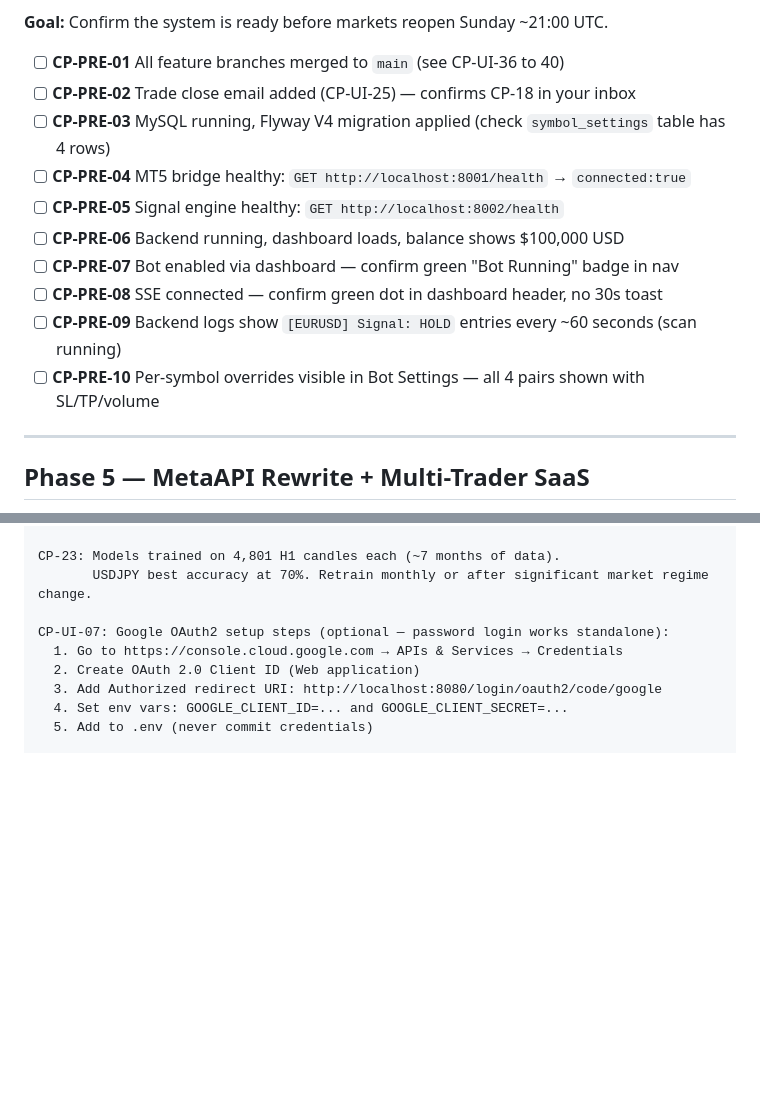
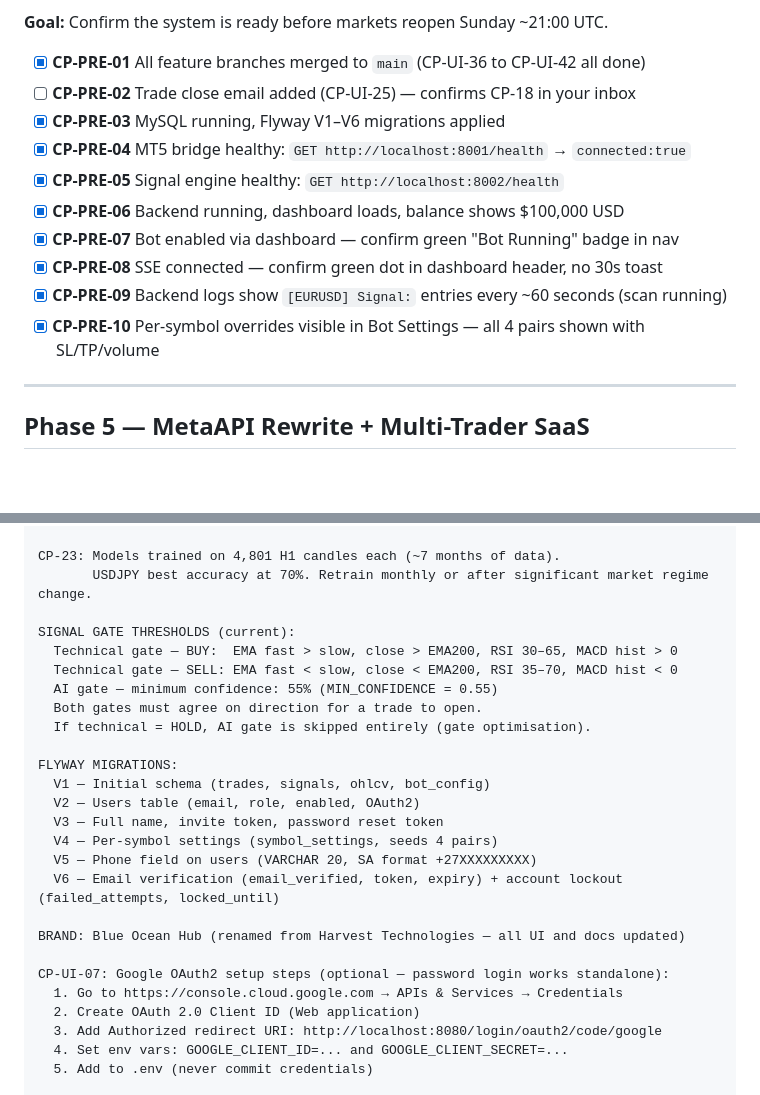
Before and after one commit to TrapsoulH/forex-ai-bot, a Markdown page: CHECKPOINTS.md, 2 parts joined by grey strips. GitHub-like rendering; blank space fills up the shorter version.

```diff
--- a/CHECKPOINTS.md
+++ b/CHECKPOINTS.md
@@ -125,16 +165,16 @@ Track your progress through each phase. Check off items as you complete them.
 
 **Goal:** Confirm the system is ready before markets reopen Sunday ~21:00 UTC.
 
-- [ ] **CP-PRE-01** All feature branches merged to `main` (see CP-UI-36 to 40)
+- [x] **CP-PRE-01** All feature branches merged to `main` (CP-UI-36 to CP-UI-42 all done)
 - [ ] **CP-PRE-02** Trade close email added (CP-UI-25) — confirms CP-18 in your inbox
-- [ ] **CP-PRE-03** MySQL running, Flyway V4 migration applied (check `symbol_settings` table has 4 rows)
-- [ ] **CP-PRE-04** MT5 bridge healthy: `GET http://localhost:8001/health` → `connected:true`
-- [ ] **CP-PRE-05** Signal engine healthy: `GET http://localhost:8002/health`
-- [ ] **CP-PRE-06** Backend running, dashboard loads, balance shows $100,000 USD
-- [ ] **CP-PRE-07** Bot enabled via dashboard — confirm green "Bot Running" badge in nav
-- [ ] **CP-PRE-08** SSE connected — confirm green dot in dashboard header, no 30s toast
-- [ ] **CP-PRE-09** Backend logs show `[EURUSD] Signal: HOLD` entries every ~60 seconds (scan running)
-- [ ] **CP-PRE-10** Per-symbol overrides visible in Bot Settings — all 4 pairs shown with SL/TP/volume
+- [x] **CP-PRE-03** MySQL running, Flyway V1–V6 migrations applied
+- [x] **CP-PRE-04** MT5 bridge healthy: `GET http://localhost:8001/health` → `connected:true`
+- [x] **CP-PRE-05** Signal engine healthy: `GET http://localhost:8002/health`
+- [x] **CP-PRE-06** Backend running, dashboard loads, balance shows $100,000 USD
+- [x] **CP-PRE-07** Bot enabled via dashboard — confirm green "Bot Running" badge in nav
+- [x] **CP-PRE-08** SSE connected — confirm green dot in dashboard header, no 30s toast
+- [x] **CP-PRE-09** Backend logs show `[EURUSD] Signal:` entries every ~60 seconds (scan running)
+- [x] **CP-PRE-10** Per-symbol overrides visible in Bot Settings — all 4 pairs shown with SL/TP/volume
 
 ---
 
@@ -202,6 +242,23 @@ CP-15: H1 signals all HOLD over weekend (expected — forex markets closed Sat/S
 CP-23: Models trained on 4,801 H1 candles each (~7 months of data).
        USDJPY best accuracy at 70%. Retrain monthly or after significant market regime change.
 
+SIGNAL GATE THRESHOLDS (current):
+  Technical gate — BUY:  EMA fast > slow, close > EMA200, RSI 30–65, MACD hist > 0
+  Technical gate — SELL: EMA fast < slow, close < EMA200, RSI 35–70, MACD hist < 0
+  AI gate — minimum confidence: 55% (MIN_CONFIDENCE = 0.55)
+  Both gates must agree on direction for a trade to open.
+  If technical = HOLD, AI gate is skipped entirely (gate optimisation).
+
+FLYWAY MIGRATIONS:
+  V1 — Initial schema (trades, signals, ohlcv, bot_config)
+  V2 — Users table (email, role, enabled, OAuth2)
+  V3 — Full name, invite token, password reset token
+  V4 — Per-symbol settings (symbol_settings, seeds 4 pairs)
+  V5 — Phone field on users (VARCHAR 20, SA format +27XXXXXXXXX)
+  V6 — Email verification (email_verified, token, expiry) + account lockout (failed_attempts, locked_until)
+
+BRAND: Blue Ocean Hub (renamed from Harvest Technologies — all UI and docs updated)
+
 CP-UI-07: Google OAuth2 setup steps (optional — password login works standalone):
   1. Go to https://console.cloud.google.com → APIs & Services → Credentials
   2. Create OAuth 2.0 Client ID (Web application)
```
Also changed, not shown: other parts of CHECKPOINTS.md (+47 -7 lines), README.md (+15 -2 lines).
